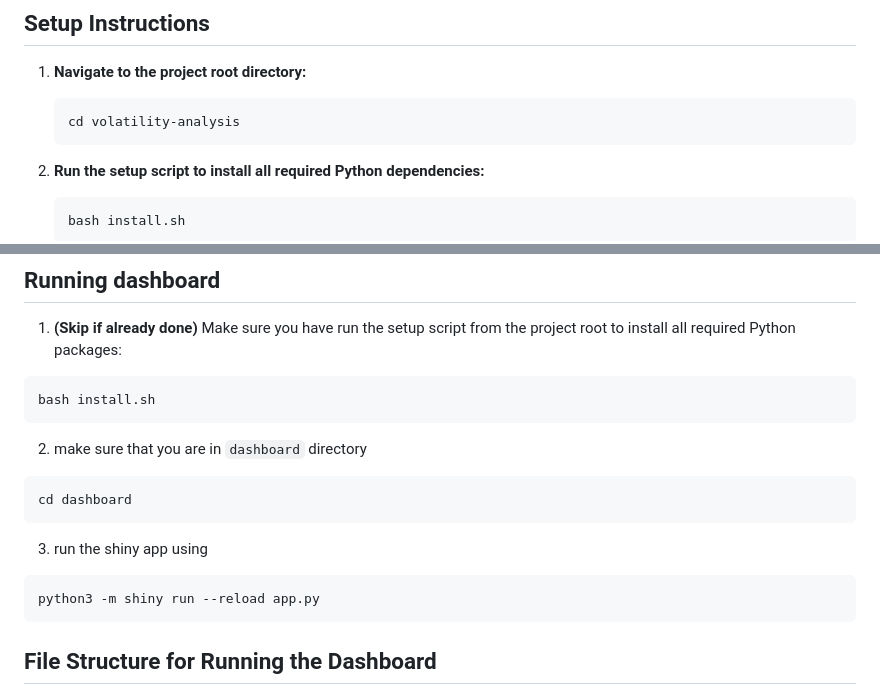
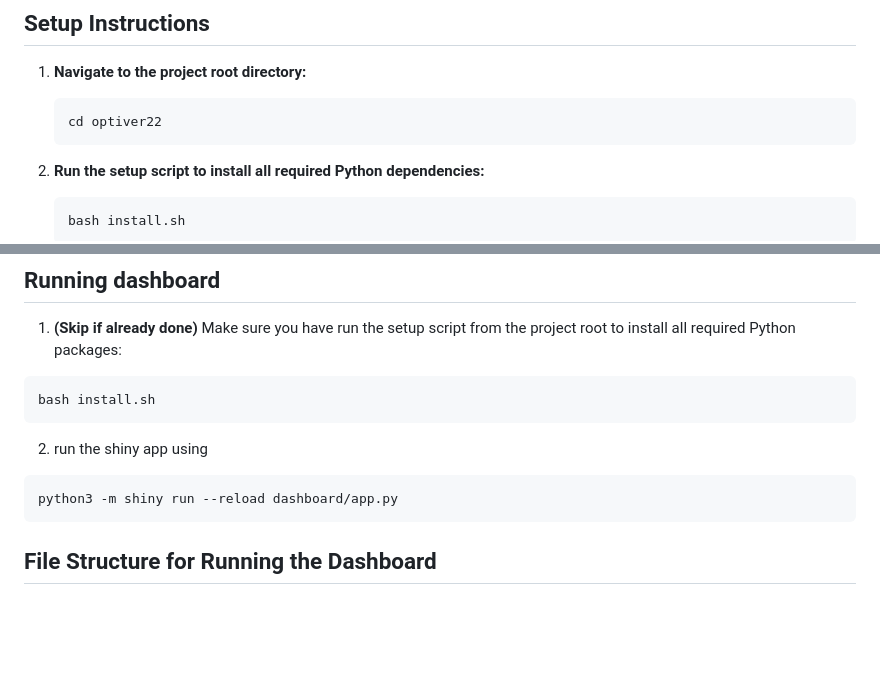
Before and after one commit to mofrui/volatility-analysis, a Markdown page: README.md, 2 parts joined by grey strips. GitHub-like rendering; blank space fills up the shorter version.

````diff
--- a/README.md
+++ b/README.md
@@ -18,7 +18,7 @@ The main goals are:
 
 1. **Navigate to the project root directory:**
     ```bash
-    cd volatility-analysis
+    cd optiver22
     ```
 
 2. **Run the setup script to install all required Python dependencies:**
@@ -50,13 +50,9 @@ The main goals are:
 ```bash
 bash install.sh
 ```
-2. make sure that you are in `dashboard` directory
+2. run the shiny app using
 ```bash
-cd dashboard
-```
-3. run the shiny app using
-```bash
-python3 -m shiny run --reload app.py
+python3 -m shiny run --reload dashboard/app.py
 ```
 
 ##  File Structure for Running the Dashboard
````
